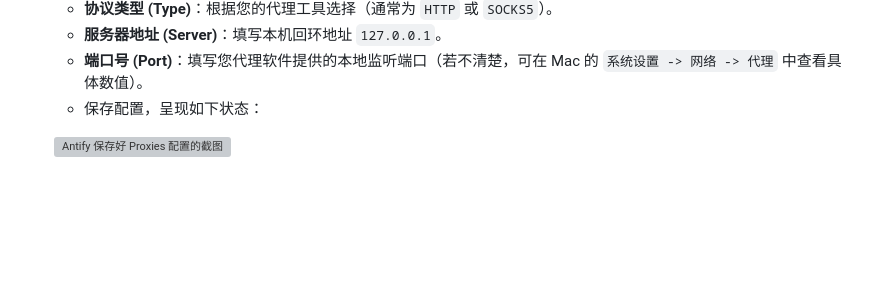
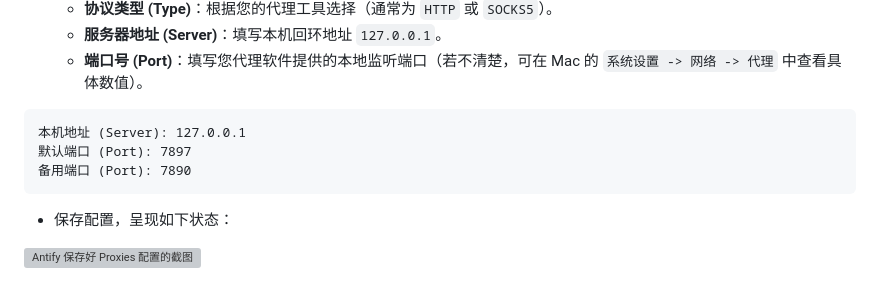
Before and after one commit to sxxxxxxxxxxxxxxxxxxxxx/antigravity-macos-guide, a Markdown page: article.md, the part around one of its changes. Drawn GitHub-style; blank space fills up the shorter version; grey boxes are pictures that could not be loaded.

````diff
--- a/article.md
+++ b/article.md
@@ -78,6 +78,13 @@ Antigravity IDE 和 Antigravity 2.0 的底层网络请求都可能不会完整
    * **协议类型 (Type)**：根据您的代理工具选择（通常为 `HTTP` 或 `SOCKS5`）。
    * **服务器地址 (Server)**：填写本机回环地址 `127.0.0.1`。
    * **端口号 (Port)**：填写您代理软件提供的本地监听端口（若不清楚，可在 Mac 的 `系统设置 -> 网络 -> 代理` 中查看具体数值）。
+
+```copy-dashboard
+本机地址 (Server): 127.0.0.1
+默认端口 (Port): 7897
+备用端口 (Port): 7890
+```
+
    * 保存配置，呈现如下状态：
 
    ![Antify 保存好 Proxies 配置的截图](/articles/antigravity/macos/image1.png)
````
Also changed, not shown: other parts of article.md (+51 -1 lines), assets/antigravity/marketplace-open-vsx-notice.png (added), assets/antigravity/marketplace-settings-link.png (added), assets/antigravity/marketplace-url-settings-empty.png (added), assets/antigravity/marketplace-url-settings-filled.png (added), 1 other file.
